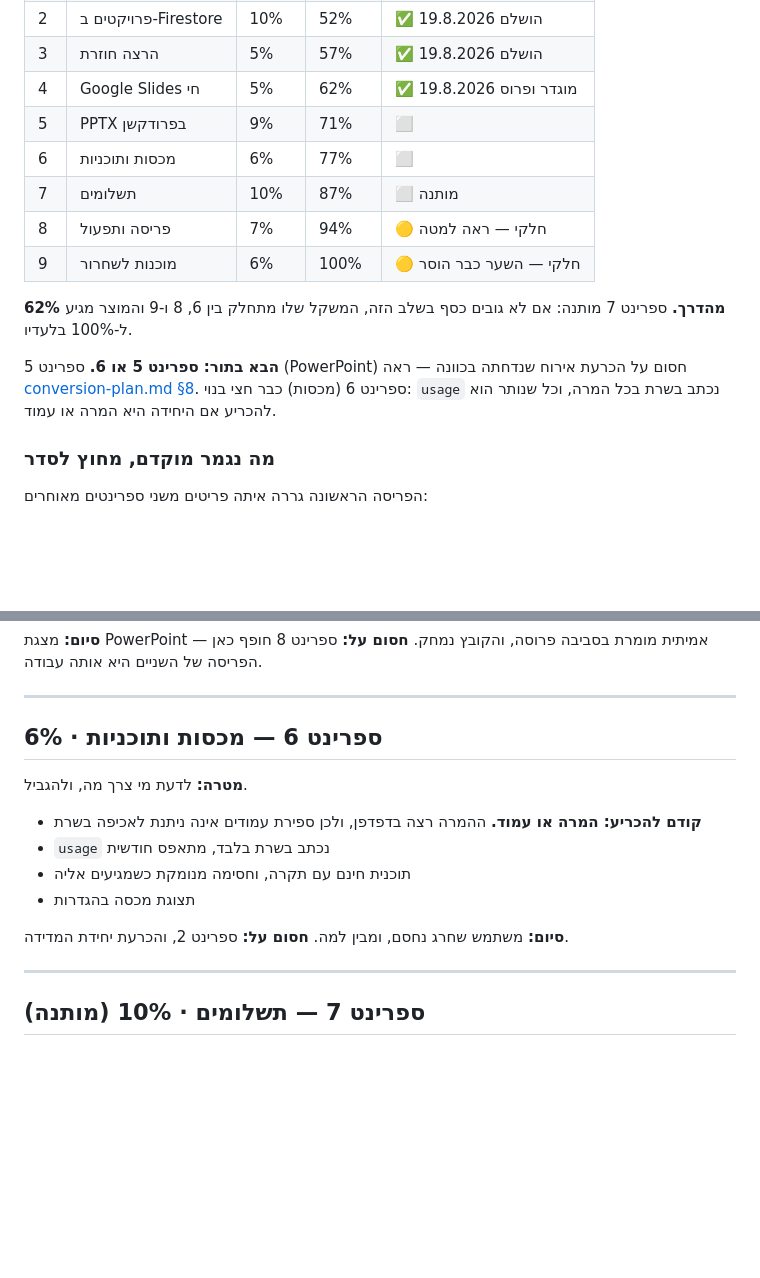
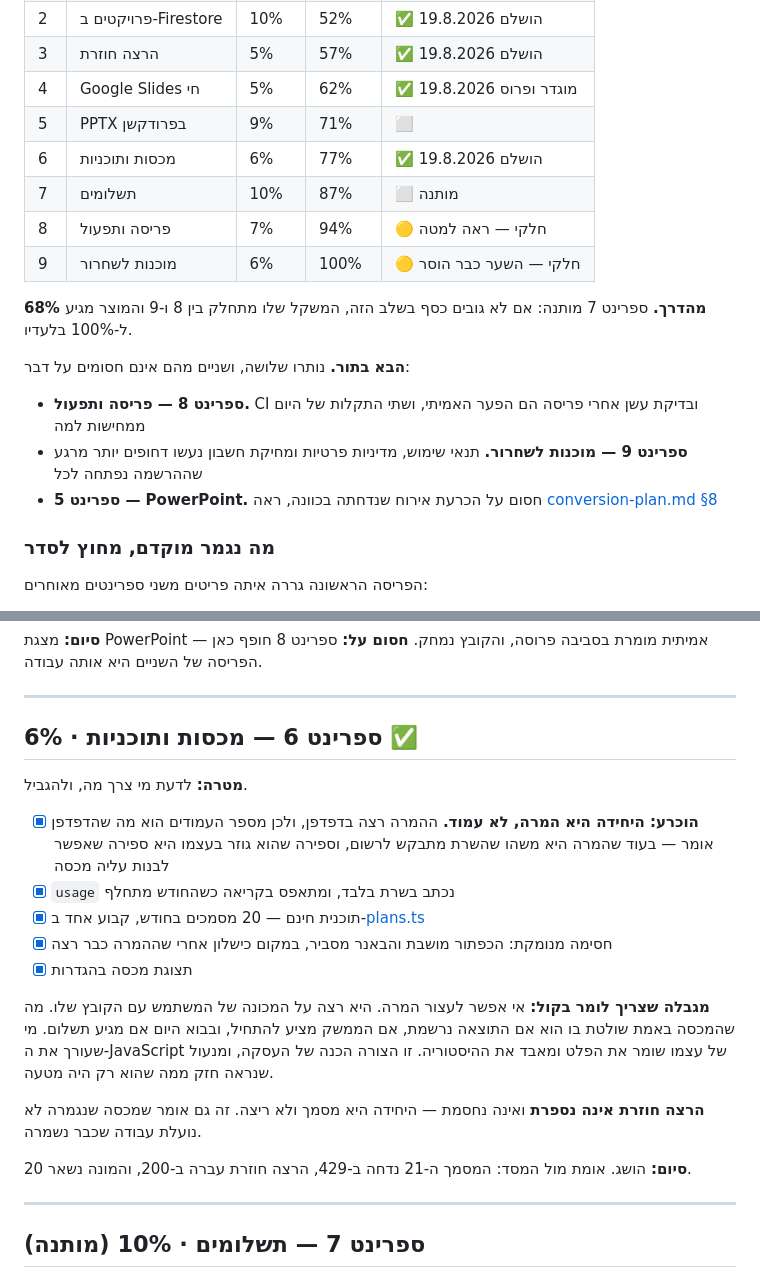
Before and after one commit to liormedan/pdf2code, a Markdown page: docs/roadmap.md, 2 parts joined by grey strips. Drawn GitHub-style; blank space fills up the shorter version.

Commit message:
Mark sprint 6 done and name what the quota cannot do

```diff
--- a/docs/roadmap.md
+++ b/docs/roadmap.md
@@ -10,14 +10,18 @@
 | 3 | הרצה חוזרת | 5% | 57% | ✅ הושלם 19.8.2026 |
 | 4 | Google Slides חי | 5% | 62% | ✅ מוגדר ופרוס 19.8.2026 |
 | 5 | PPTX בפרודקשן | 9% | 71% | ⬜ |
-| 6 | מכסות ותוכניות | 6% | 77% | ⬜ |
+| 6 | מכסות ותוכניות | 6% | 77% | ✅ הושלם 19.8.2026 |
 | 7 | תשלומים | 10% | 87% | ⬜ מותנה |
 | 8 | פריסה ותפעול | 7% | 94% | 🟡 חלקי — ראה למטה |
 | 9 | מוכנות לשחרור | 6% | 100% | 🟡 חלקי — השער כבר הוסר |
 
-**62% מהדרך.** ספרינט 7 מותנה: אם לא גובים כסף בשלב הזה, המשקל שלו מתחלק בין 6, 8 ו-9 והמוצר מגיע ל-100% בלעדיו.
+**68% מהדרך.** ספרינט 7 מותנה: אם לא גובים כסף בשלב הזה, המשקל שלו מתחלק בין 8 ו-9 והמוצר מגיע ל-100% בלעדיו.
 
-**הבא בתור: ספרינט 5 או 6.** ספרינט 5 (PowerPoint) חסום על הכרעת אירוח שנדחתה בכוונה — ראה [conversion-plan.md §8](conversion-plan.md). ספרינט 6 (מכסות) כבר חצי בנוי: `usage` נכתב בשרת בכל המרה, וכל שנותר הוא להכריע אם היחידה היא המרה או עמוד.
+**הבא בתור.** נותרו שלושה, ושניים מהם אינם חסומים על דבר:
+
+- **ספרינט 8 — פריסה ותפעול.** CI ובדיקת עשן אחרי פריסה הם הפער האמיתי, ושתי התקלות של היום ממחישות למה
+- **ספרינט 9 — מוכנות לשחרור.** תנאי שימוש, מדיניות פרטיות ומחיקת חשבון נעשו דחופים יותר מרגע שההרשמה נפתחה לכל
+- **ספרינט 5 — PowerPoint.** חסום על הכרעת אירוח שנדחתה בכוונה, ראה [conversion-plan.md §8](conversion-plan.md)
 
 ### מה נגמר מוקדם, מחוץ לסדר
 
@@ -115,17 +119,21 @@
 
 ---
 
-## ספרינט 6 — מכסות ותוכניות · 6%
+## ספרינט 6 — מכסות ותוכניות · 6% ✅
 
 **מטרה:** לדעת מי צרך מה, ולהגביל.
 
-- **קודם להכריע: המרה או עמוד.** ההמרה רצה בדפדפן, ולכן ספירת עמודים אינה ניתנת לאכיפה בשרת
-- `usage` נכתב בשרת בלבד, מתאפס חודשית
-- תוכנית חינם עם תקרה, וחסימה מנומקת כשמגיעים אליה
-- תצוגת מכסה בהגדרות
+- [x] **הוכרע: היחידה היא המרה, לא עמוד.** ההמרה רצה בדפדפן, ולכן מספר העמודים הוא מה שהדפדפן אומר — בעוד שהמרה היא משהו שהשרת מתבקש לרשום, וספירה שהוא גוזר בעצמו היא ספירה שאפשר לבנות עליה מכסה
+- [x] `usage` נכתב בשרת בלבד, ומתאפס בקריאה כשהחודש מתחלף
+- [x] תוכנית חינם — 20 מסמכים בחודש, קבוע אחד ב-[plans.ts](../src/lib/plans.ts)
+- [x] חסימה מנומקת: הכפתור מושבת והבאנר מסביר, במקום כישלון אחרי שההמרה כבר רצה
+- [x] תצוגת מכסה בהגדרות
 
-**סיום:** משתמש שחרג נחסם, ומבין למה.
-**חסום על:** ספרינט 2, והכרעת יחידת המדידה.
+**מגבלה שצריך לומר בקול:** אי אפשר לעצור המרה. היא רצה על המכונה של המשתמש עם הקובץ שלו. מה שהמכסה באמת שולטת בו הוא אם התוצאה נרשמת, אם הממשק מציע להתחיל, ובבוא היום אם מגיע תשלום. מי שעורך את ה-JavaScript של עצמו שומר את הפלט ומאבד את ההיסטוריה. זו הצורה הכנה של העסקה, ומנעול שנראה חזק ממה שהוא רק היה מטעה.
+
+**הרצה חוזרת אינה נספרת** ואינה נחסמת — היחידה היא מסמך ולא ריצה. זה גם אומר שמכסה שנגמרה לא נועלת עבודה שכבר נשמרה.
+
+**סיום:** הושג. אומת מול המסד: המסמך ה-21 נדחה ב-429, הרצה חוזרת עברה ב-200, והמונה נשאר 20.
 
 ---
 
```
